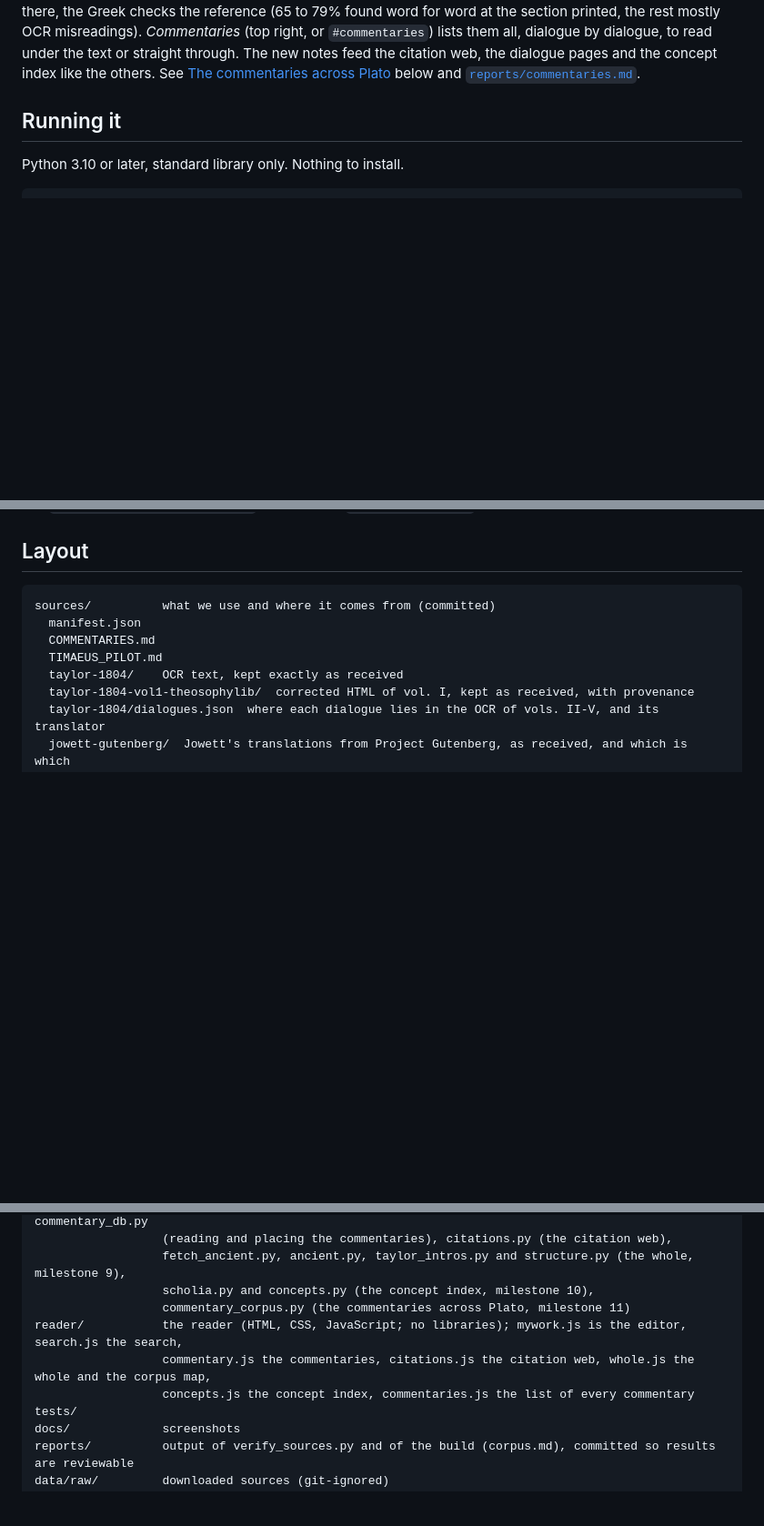
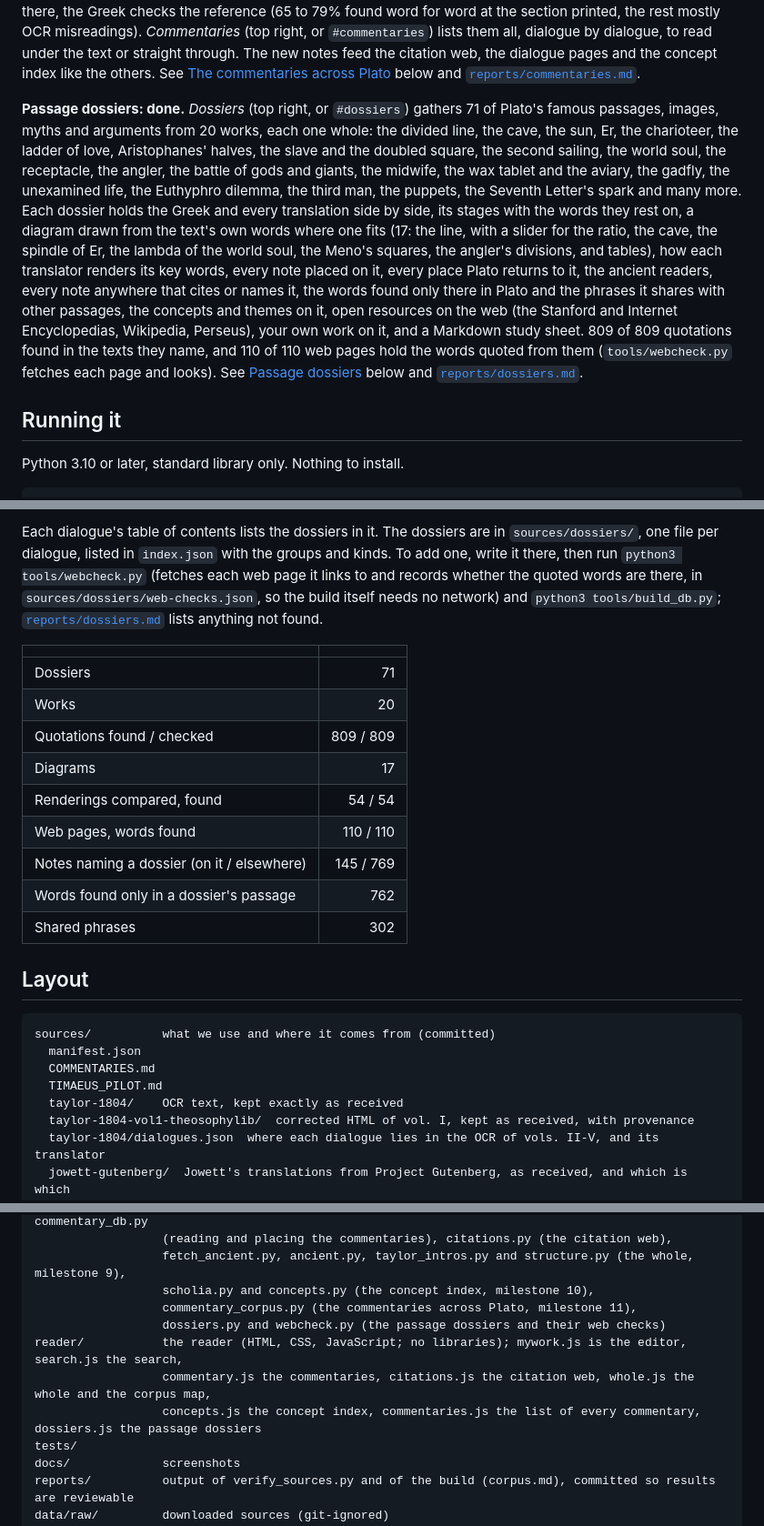
Before and after one commit to danoc505/DeckardsMusicBox, a Markdown page: platonic-workshop/README.md, 3 parts joined by grey strips. Shown at 91% size. Rendered like a GitHub page; blank space fills up the shorter version.

````diff
--- a/platonic-workshop/README.md
+++ b/platonic-workshop/README.md
@@ -125,6 +125,22 @@ or by the Greek words it quotes, found in Burnet's text; where both are there, t
 `#commentaries`) lists them all, dialogue by dialogue, to read under the text or straight through. The new notes
 feed the citation web, the dialogue pages and the concept index like the others. See
 [The commentaries across Plato](#the-commentaries-across-plato) below and [`reports/commentaries.md`](reports/commentaries.md).
+
+**Passage dossiers: done.** *Dossiers* (top right, or `#dossiers`) gathers 71 of Plato's famous passages,
+images, myths and arguments from 20 works, each one whole: the divided line, the cave, the sun, Er, the
+charioteer, the ladder of love, Aristophanes' halves, the slave and the doubled square, the second sailing,
+the world soul, the receptacle, the angler, the battle of gods and giants, the midwife, the wax tablet and the
+aviary, the gadfly, the unexamined life, the Euthyphro dilemma, the third man, the puppets, the Seventh
+Letter's spark and many more. Each dossier holds the Greek and every translation side by side, its stages with
+the words they rest on, a diagram drawn from the text's own words where one fits (17: the line, with a slider
+for the ratio, the cave, the spindle of Er, the lambda of the world soul, the Meno's squares, the angler's
+divisions, and tables), how each translator renders its key words, every note placed on it, every place Plato
+returns to it, the ancient readers, every note anywhere that cites or names it, the words found only there in
+Plato and the phrases it shares with other passages, the concepts and themes on it, open resources on the web
+(the Stanford and Internet Encyclopedias, Wikipedia, Perseus), your own work on it, and a Markdown study sheet.
+809 of 809 quotations found in the texts they name, and 110 of 110 web pages hold the words quoted from them
+(`tools/webcheck.py` fetches each page and looks). See [Passage dossiers](#passage-dossiers) below and
+[`reports/dossiers.md`](reports/dossiers.md).
 
 ## Running it
 
@@ -652,3 +702,21 @@ the Perseus website's downloads became reachable.)
+Each dialogue's table of contents lists the dossiers in it. The dossiers are in `sources/dossiers/`, one file per
+dialogue, listed in `index.json` with the groups and kinds. To add one, write it there, then run
+`python3 tools/webcheck.py` (fetches each web page it links to and records whether the quoted words are there,
+in `sources/dossiers/web-checks.json`, so the build itself needs no network) and `python3 tools/build_db.py`;
+[`reports/dossiers.md`](reports/dossiers.md) lists anything not found.
+
+| | |
+|---|---:|
+| Dossiers | 71 |
+| Works | 20 |
+| Quotations found / checked | 809 / 809 |
+| Diagrams | 17 |
+| Renderings compared, found | 54 / 54 |
+| Web pages, words found | 110 / 110 |
+| Notes naming a dossier (on it / elsewhere) | 145 / 769 |
+| Words found only in a dossier's passage | 762 |
+| Shared phrases | 302 |
+
 ## Layout
 
 ```
@@ -685,10 +754,11 @@ tools/            fetch, verify, import, build the database, serve the reader, G
                   (reading and placing the commentaries), citations.py (the citation web),
                   fetch_ancient.py, ancient.py, taylor_intros.py and structure.py (the whole, milestone 9),
                   scholia.py and concepts.py (the concept index, milestone 10),
-                  commentary_corpus.py (the commentaries across Plato, milestone 11)
+                  commentary_corpus.py (the commentaries across Plato, milestone 11),
+                  dossiers.py and webcheck.py (the passage dossiers and their web checks)
 reader/           the reader (HTML, CSS, JavaScript; no libraries); mywork.js is the editor, search.js the search,
                   commentary.js the commentaries, citations.js the citation web, whole.js the whole and the corpus map,
-                  concepts.js the concept index, commentaries.js the list of every commentary
+                  concepts.js the concept index, commentaries.js the list of every commentary, dossiers.js the passage dossiers
 tests/
 docs/             screenshots
 reports/          output of verify_sources.py and of the build (corpus.md), committed so results are reviewable
````
Also changed, not shown: other parts of platonic-workshop/README.md (+35 -0 lines), platonic-workshop/reports/dossiers.md (added, +86 -0 lines), platonic-workshop/docs/reader-dossier-line.png (added), 1 other file.
